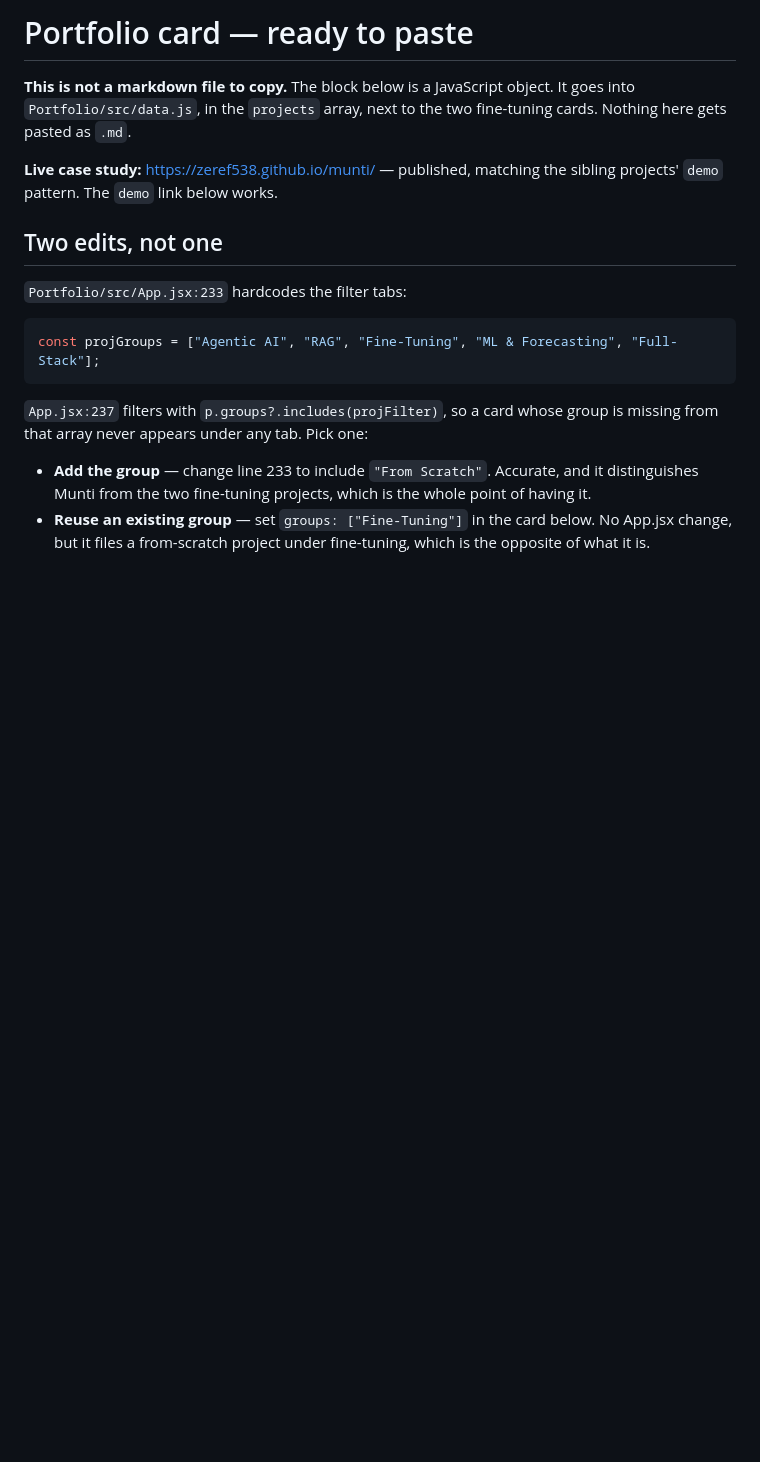
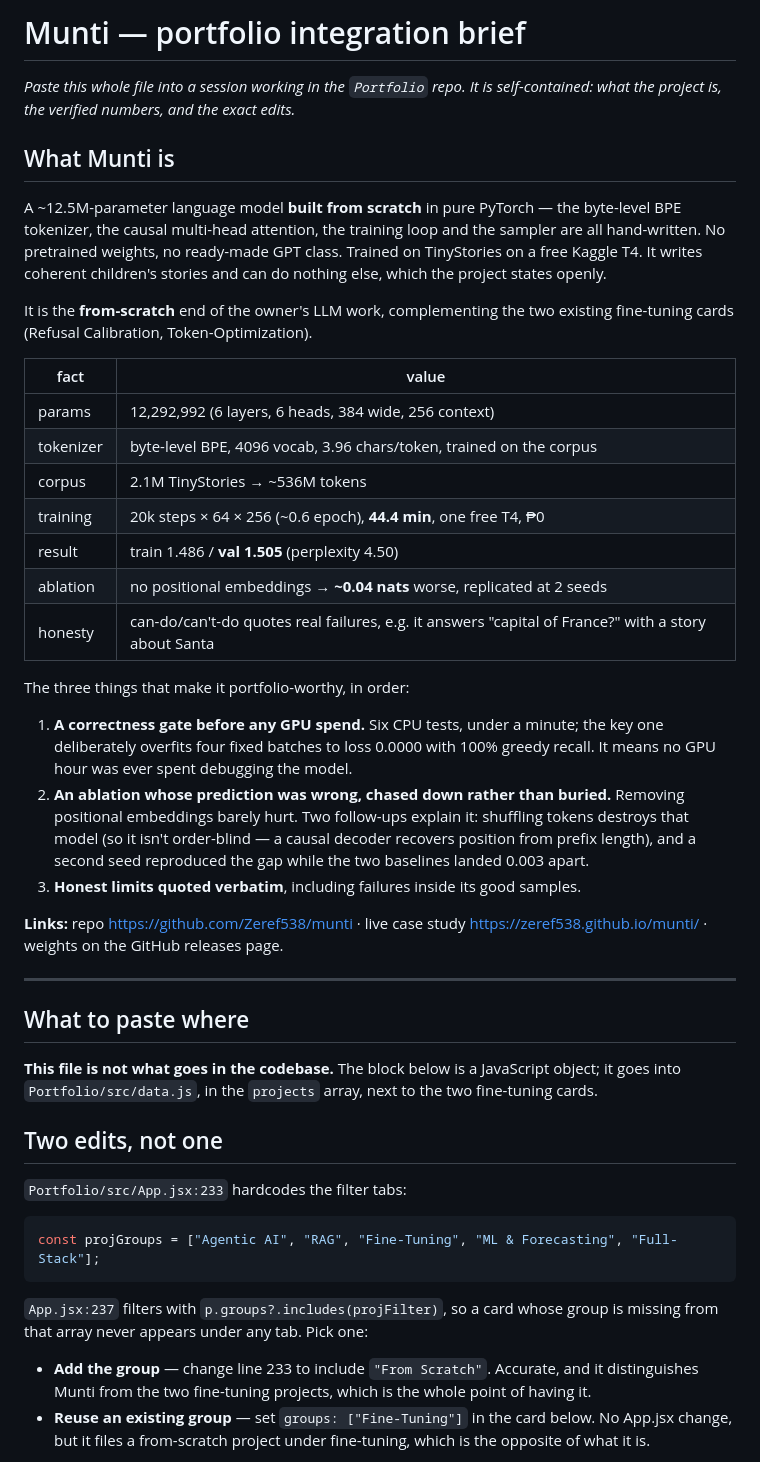
Before and after one commit to Zeref538/munti, a Markdown page: PORTFOLIO_CARD.md, the part around the change. Drawn GitHub-style; blank space fills up the shorter version.

Commit message:
Make PORTFOLIO_CARD.md a self-contained integration brief
It assumed the reader already knew the project. Adds what Munti is, the
verified numbers, and why it is portfolio-worthy, so the file can be
handed to a session working in the Portfolio repo on its own.

Co-Authored-By: Claude Opus 5 <noreply@anthropic.com>

```diff
--- a/PORTFOLIO_CARD.md
+++ b/PORTFOLIO_CARD.md
@@ -1,11 +1,51 @@
-# Portfolio card — ready to paste
+# Munti — portfolio integration brief
 
-**This is not a markdown file to copy.** The block below is a JavaScript object.
-It goes into `Portfolio/src/data.js`, in the `projects` array, next to the two
-fine-tuning cards. Nothing here gets pasted as `.md`.
+*Paste this whole file into a session working in the `Portfolio` repo. It is
+self-contained: what the project is, the verified numbers, and the exact edits.*
 
-**Live case study:** https://zeref538.github.io/munti/ — published, matching the
-sibling projects' `demo` pattern. The `demo` link below works.
+## What Munti is
+
+A ~12.5M-parameter language model **built from scratch** in pure PyTorch — the
+byte-level BPE tokenizer, the causal multi-head attention, the training loop and
+the sampler are all hand-written. No pretrained weights, no ready-made GPT class.
+Trained on TinyStories on a free Kaggle T4. It writes coherent children's stories
+and can do nothing else, which the project states openly.
+
+It is the **from-scratch** end of the owner's LLM work, complementing the two
+existing fine-tuning cards (Refusal Calibration, Token-Optimization).
+
+| fact | value |
+|---|---|
+| params | 12,292,992 (6 layers, 6 heads, 384 wide, 256 context) |
+| tokenizer | byte-level BPE, 4096 vocab, 3.96 chars/token, trained on the corpus |
+| corpus | 2.1M TinyStories → ~536M tokens |
+| training | 20k steps × 64 × 256 (~0.6 epoch), **44.4 min**, one free T4, ₱0 |
+| result | train 1.486 / **val 1.505** (perplexity 4.50) |
+| ablation | no positional embeddings → **~0.04 nats** worse, replicated at 2 seeds |
+| honesty | can-do/can't-do quotes real failures, e.g. it answers "capital of France?" with a story about Santa |
+
+The three things that make it portfolio-worthy, in order:
+
+1. **A correctness gate before any GPU spend.** Six CPU tests, under a minute;
+   the key one deliberately overfits four fixed batches to loss 0.0000 with 100%
+   greedy recall. It means no GPU hour was ever spent debugging the model.
+2. **An ablation whose prediction was wrong, chased down rather than buried.**
+   Removing positional embeddings barely hurt. Two follow-ups explain it:
+   shuffling tokens destroys that model (so it isn't order-blind — a causal
+   decoder recovers position from prefix length), and a second seed reproduced
+   the gap while the two baselines landed 0.003 apart.
+3. **Honest limits quoted verbatim**, including failures inside its good samples.
+
+**Links:** repo https://github.com/Zeref538/munti · live case study
+https://zeref538.github.io/munti/ · weights on the GitHub releases page.
+
+---
+
+## What to paste where
+
+**This file is not what goes in the codebase.** The block below is a JavaScript
+object; it goes into `Portfolio/src/data.js`, in the `projects` array, next to
+the two fine-tuning cards.
 
 ## Two edits, not one
 
```
